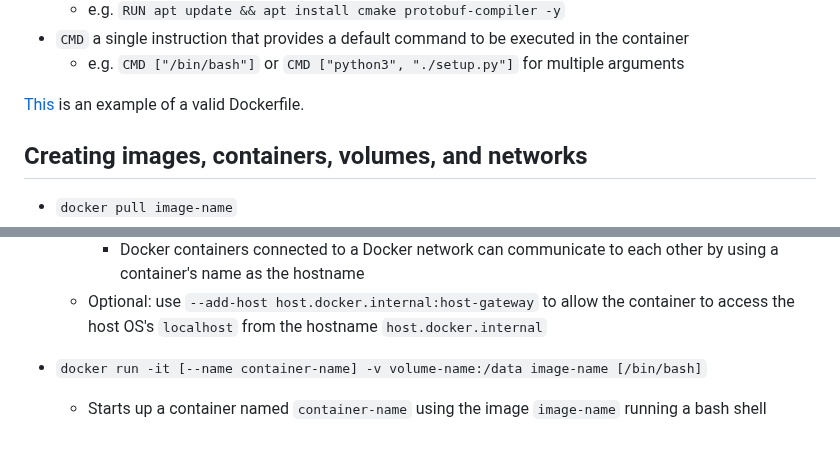
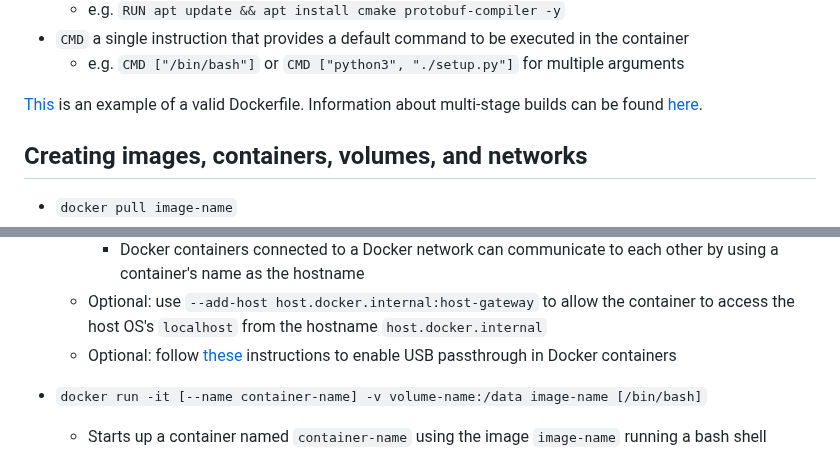
Before and after one commit to chrislattman/blogging-project, a Markdown page: docs/docker/README.md, 2 parts joined by grey strips. Rendered like a GitHub page.

```diff
--- a/docs/docker/README.md
+++ b/docs/docker/README.md
@@ -63,6 +63,7 @@ Congratulations! You now have terminal access to a bare-bones Ubuntu. You can tr
     - e.g. `CMD ["/bin/bash"]` or `CMD ["python3", "./setup.py"]` for multiple arguments
 
 [This](https://gist.github.com/chrislattman/a787857d4bbd3192ebe792c463379084) is an example of a valid Dockerfile.
+Information about multi-stage builds can be found [here](https://docs.docker.com/build/building/multi-stage/).
 
 ## Creating images, containers, volumes, and networks
 
@@ -90,6 +91,7 @@ Congratulations! You now have terminal access to a bare-bones Ubuntu. You can tr
     - Optional: use `--network <network>` to connect the container to a specified Docker network
         - Docker containers connected to a Docker network can communicate to each other by using a container's name as the hostname
     - Optional: use `--add-host host.docker.internal:host-gateway` to allow the container to access the host OS's `localhost` from the hostname `host.docker.internal`
+    - Optional: follow [these](https://blog.golioth.io/usb-docker-windows-macos/) instructions to enable USB passthrough in Docker containers
 
 - `docker run -it [--name container-name] -v volume-name:/data image-name [/bin/bash]`
     - Starts up a container named `container-name` using the image `image-name` running a bash shell
```
